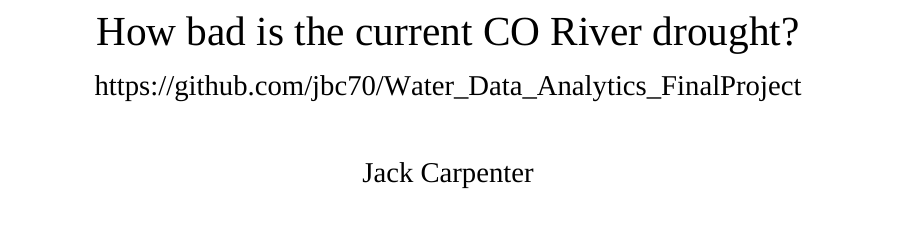
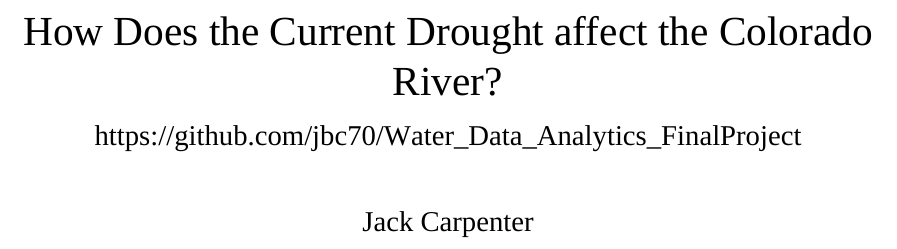
Before and after one commit to jbc70/Water_Data_Analytics_FinalProject, an R Markdown document (Code/WDA_final_project.Rmd): part of page 1 of 7, cut at the place of the change. Rendered offline with R 4.5, knitr and Pandoc, then LaTeX, with nearby package versions; some code elsewhere in the file could not run offline; a font, style sheet, LaTeX package, included part or bibliography that could not be used is replaced or left out.

Commit message:
Changed Title

```diff
--- a/Code/WDA_final_project.Rmd
+++ b/Code/WDA_final_project.Rmd
@@ -5,7 +5,7 @@ output:
     fig_caption: yes
     number_sections: yes
 geometry: margin=2.54cm
-title: "How bad is the current CO River drought?"
+title: "How Does the Current Drought affect the Colorado River?"
 subtitle: "https://github.com/jbc70/Water_Data_Analytics_FinalProject"
 author: "Jack Carpenter"
 fontsize: 12pt
```
